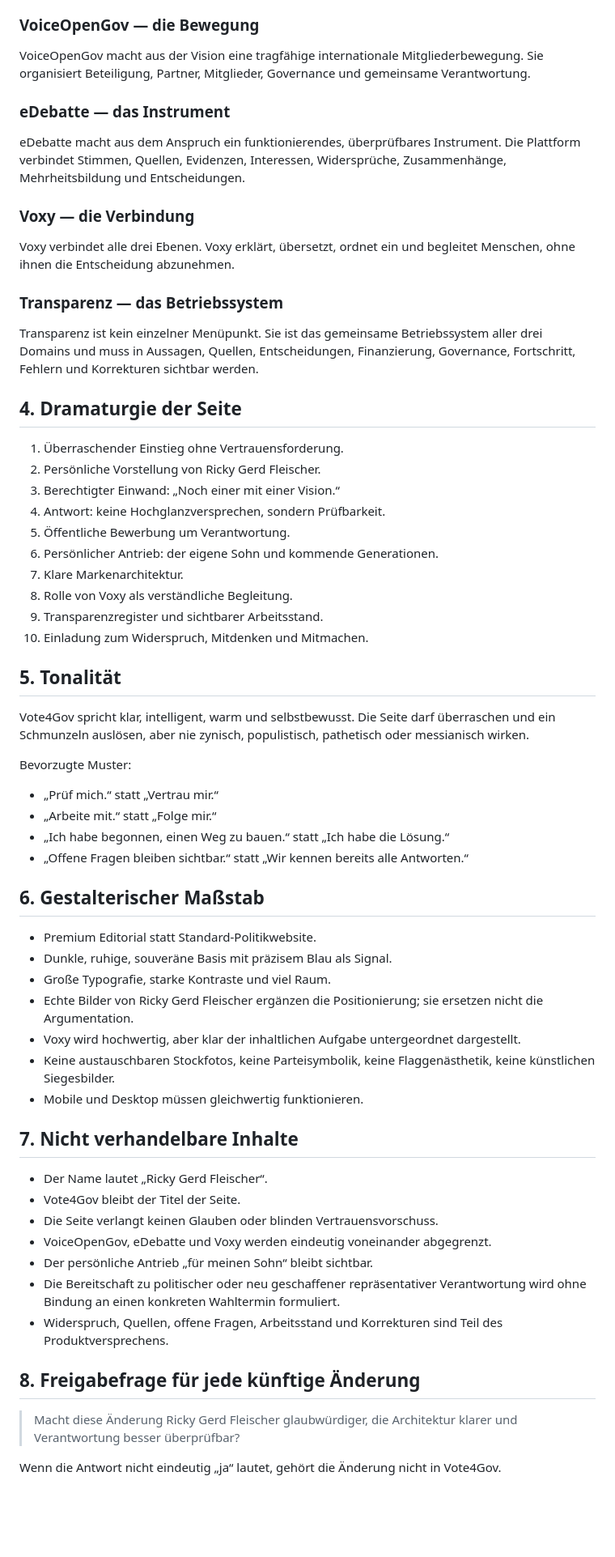
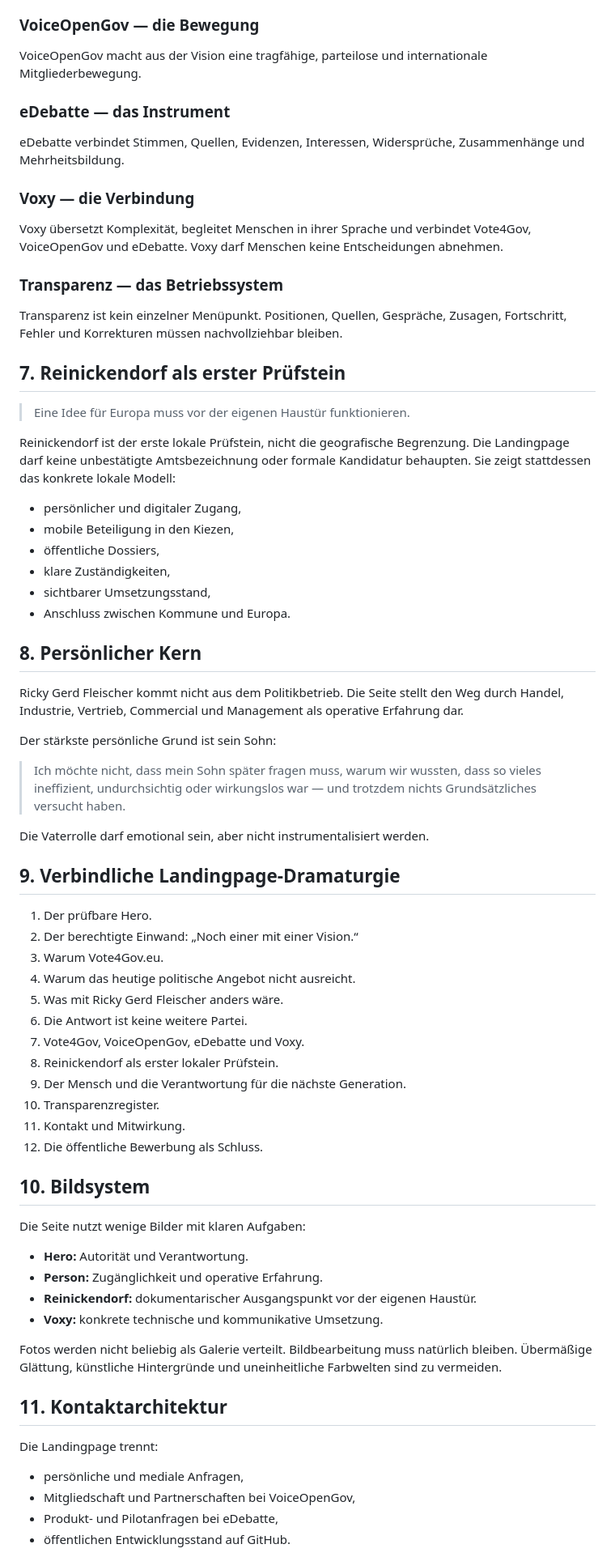
Before and after one commit to VOGADMINRGF/vote4gov, a Markdown page: docs/VOTE4GOV_NORTH_STAR.md, the part around one of its changes. Shown at 81% size. Drawn GitHub-style; blank space fills up the shorter version.

Commit message:
docs: finalize Vote4Gov north star

```diff
--- a/docs/VOTE4GOV_NORTH_STAR.md
+++ b/docs/VOTE4GOV_NORTH_STAR.md
@@ -31,66 +69,75 @@ Vote4Gov macht Ricky Gerd Fleischer als Menschen, Initiator und möglichen Veran
 
 ### VoiceOpenGov — die Bewegung
 
-VoiceOpenGov macht aus der Vision eine tragfähige internationale Mitgliederbewegung. Sie organisiert Beteiligung, Partner, Mitglieder, Governance und gemeinsame Verantwortung.
+VoiceOpenGov macht aus der Vision eine tragfähige, parteilose und internationale Mitgliederbewegung.
 
 ### eDebatte — das Instrument
 
-eDebatte macht aus dem Anspruch ein funktionierendes, überprüfbares Instrument. Die Plattform verbindet Stimmen, Quellen, Evidenzen, Interessen, Widersprüche, Zusammenhänge, Mehrheitsbildung und Entscheidungen.
+eDebatte verbindet Stimmen, Quellen, Evidenzen, Interessen, Widersprüche, Zusammenhänge und Mehrheitsbildung.
 
 ### Voxy — die Verbindung
 
-Voxy verbindet alle drei Ebenen. Voxy erklärt, übersetzt, ordnet ein und begleitet Menschen, ohne ihnen die Entscheidung abzunehmen.
+Voxy übersetzt Komplexität, begleitet Menschen in ihrer Sprache und verbindet Vote4Gov, VoiceOpenGov und eDebatte. Voxy darf Menschen keine Entscheidungen abnehmen.
 
 ### Transparenz — das Betriebssystem
 
-Transparenz ist kein einzelner Menüpunkt. Sie ist das gemeinsame Betriebssystem aller drei Domains und muss in Aussagen, Quellen, Entscheidungen, Finanzierung, Governance, Fortschritt, Fehlern und Korrekturen sichtbar werden.
+Transparenz ist kein einzelner Menüpunkt. Positionen, Quellen, Gespräche, Zusagen, Fortschritt, Fehler und Korrekturen müssen nachvollziehbar bleiben.
 
-## 4. Dramaturgie der Seite
+## 7. Reinickendorf als erster Prüfstein
 
-1. Überraschender Einstieg ohne Vertrauensforderung.
-2. Persönliche Vorstellung von Ricky Gerd Fleischer.
-3. Berechtigter Einwand: „Noch einer mit einer Vision.“
-4. Antwort: keine Hochglanzversprechen, sondern Prüfbarkeit.
-5. Öffentliche Bewerbung um Verantwortung.
-6. Persönlicher Antrieb: der eigene Sohn und kommende Generationen.
-7. Klare Markenarchitektur.
-8. Rolle von Voxy als verständliche Begleitung.
-9. Transparenzregister und sichtbarer Arbeitsstand.
-10. Einladung zum Widerspruch, Mitdenken und Mitmachen.
+> Eine Idee für Europa muss vor der eigenen Haustür funktionieren.
 
-## 5. Tonalität
+Reinickendorf ist der erste lokale Prüfstein, nicht die geografische Begrenzung. Die Landingpage darf keine unbestätigte Amtsbezeichnung oder formale Kandidatur behaupten. Sie zeigt stattdessen das konkrete lokale Modell:
 
-Vote4Gov spricht klar, intelligent, warm und selbstbewusst. Die Seite darf überraschen und ein Schmunzeln auslösen, aber nie zynisch, populistisch, pathetisch oder messianisch wirken.
+- persönlicher und digitaler Zugang,
+- mobile Beteiligung in den Kiezen,
+- öffentliche Dossiers,
+- klare Zuständigkeiten,
+- sichtbarer Umsetzungsstand,
+- Anschluss zwischen Kommune und Europa.
 
-Bevorzugte Muster:
+## 8. Persönlicher Kern
 
-- „Prüf mich.“ statt „Vertrau mir.“
-- „Arbeite mit.“ statt „Folge mir.“
-- „Ich habe begonnen, einen Weg zu bauen.“ statt „Ich habe die Lösung.“
-- „Offene Fragen bleiben sichtbar.“ statt „Wir kennen bereits alle Antworten.“
+Ricky Gerd Fleischer kommt nicht aus dem Politikbetrieb. Die Seite stellt den Weg durch Handel, Industrie, Vertrieb, Commercial und Management als operative Erfahrung dar.
 
-## 6. Gestalterischer Maßstab
+Der stärkste persönliche Grund ist sein Sohn:
 
-- Premium Editorial statt Standard-Politikwebsite.
-- Dunkle, ruhige, souveräne Basis mit präzisem Blau als Signal.
-- Große Typografie, starke Kontraste und viel Raum.
-- Echte Bilder von Ricky Gerd Fleischer ergänzen die Positionierung; sie ersetzen nicht die Argumentation.
-- Voxy wird hochwertig, aber klar der inhaltlichen Aufgabe untergeordnet dargestellt.
-- Keine austauschbaren Stockfotos, keine Parteisymbolik, keine Flaggenästhetik, keine künstlichen Siegesbilder.
-- Mobile und Desktop müssen gleichwertig funktionieren.
+> Ich möchte nicht, dass mein Sohn später fragen muss, warum wir wussten, dass so vieles ineffizient, undurchsichtig oder wirkungslos war — und trotzdem nichts Grundsätzliches versucht haben.
 
-## 7. Nicht verhandelbare Inhalte
+Die Vaterrolle darf emotional sein, aber nicht instrumentalisiert werden.
 
-- Der Name lautet „Ricky Gerd Fleischer“.
-- Vote4Gov bleibt der Titel der Seite.
-- Die Seite verlangt keinen Glauben oder blinden Vertrauensvorschuss.
-- VoiceOpenGov, eDebatte und Voxy werden eindeutig voneinander abgegrenzt.
-- Der persönliche Antrieb „für meinen Sohn“ bleibt sichtbar.
-- Die Bereitschaft zu politischer oder neu geschaffener repräsentativer Verantwortung wird ohne Bindung an einen konkreten Wahltermin formuliert.
-- Widerspruch, Quellen, offene Fragen, Arbeitsstand und Korrekturen sind Teil des Produktversprechens.
+## 9. Verbindliche Landingpage-Dramaturgie
 
-## 8. Freigabefrage für jede künftige Änderung
+1. Der prüfbare Hero.
+2. Der berechtigte Einwand: „Noch einer mit einer Vision.“
+3. Warum Vote4Gov.eu.
+4. Warum das heutige politische Angebot nicht ausreicht.
+5. Was mit Ricky Gerd Fleischer anders wäre.
+6. Die Antwort ist keine weitere Partei.
+7. Vote4Gov, VoiceOpenGov, eDebatte und Voxy.
+8. Reinickendorf als erster lokaler Prüfstein.
+9. Der Mensch und die Verantwortung für die nächste Generation.
+10. Transparenzregister.
+11. Kontakt und Mitwirkung.
+12. Die öffentliche Bewerbung als Schluss.
 
-> Macht diese Änderung Ricky Gerd Fleischer glaubwürdiger, die Architektur klarer und Verantwortung besser überprüfbar?
+## 10. Bildsystem
 
-Wenn die Antwort nicht eindeutig „ja“ lautet, gehört die Änderung nicht in Vote4Gov.
+Die Seite nutzt wenige Bilder mit klaren Aufgaben:
+
+- **Hero:** Autorität und Verantwortung.
+- **Person:** Zugänglichkeit und operative Erfahrung.
+- **Reinickendorf:** dokumentarischer Ausgangspunkt vor der eigenen Haustür.
+- **Voxy:** konkrete technische und kommunikative Umsetzung.
+
+Fotos werden nicht beliebig als Galerie verteilt. Bildbearbeitung muss natürlich bleiben. Übermäßige Glättung, künstliche Hintergründe und uneinheitliche Farbwelten sind zu vermeiden.
+
+## 11. Kontaktarchitektur
+
+Die Landingpage trennt:
+
+- persönliche und mediale Anfragen,
+- Mitgliedschaft und Partnerschaften bei VoiceOpenGov,
+- Produkt- und Pilotanfragen bei eDebatte,
+- öffentlichen Entwicklungsstand auf GitHub.
+
```
Also changed, not shown: other parts of docs/VOTE4GOV_NORTH_STAR.md (+62 -9 lines).
